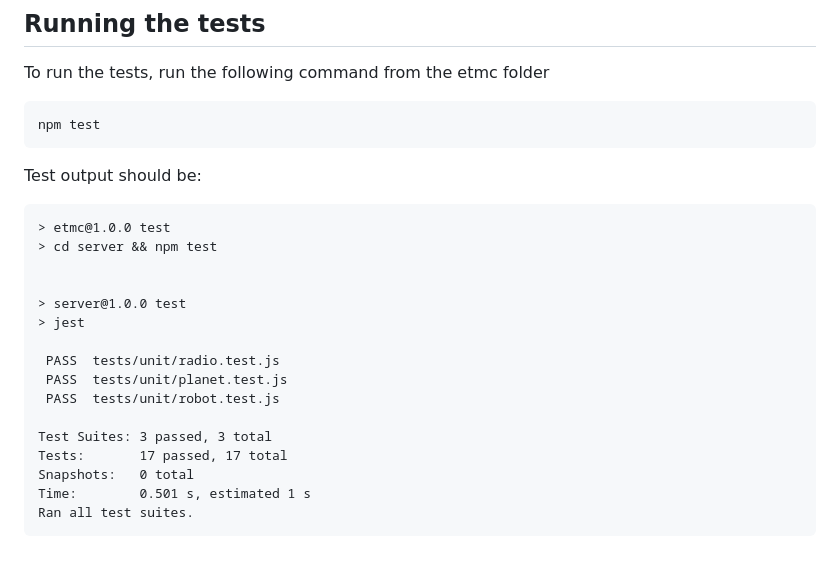
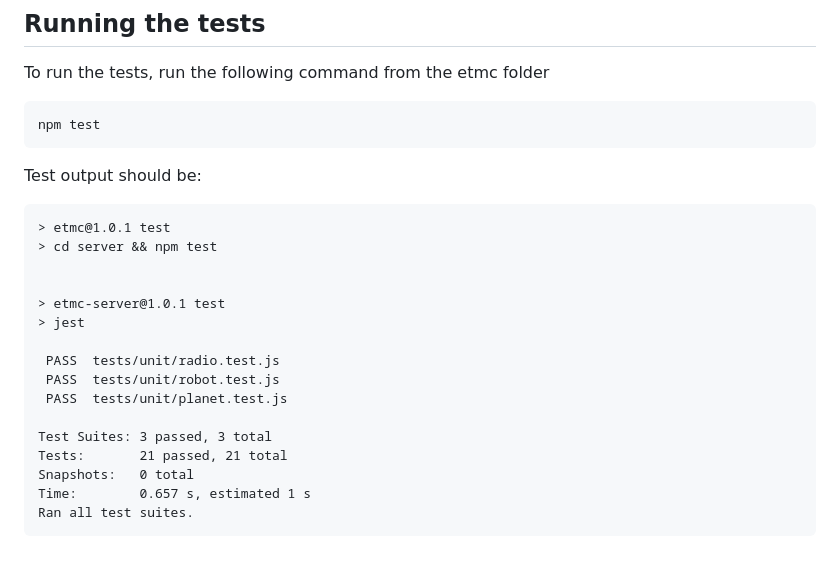
Before and after one commit to andycham/etmc, a Markdown page: README.md, the part around the change. GitHub-like rendering.

Commit message:
Updated README test output.

````diff
--- a/README.md
+++ b/README.md
@@ -93,20 +93,20 @@ npm test
 ```
 Test output should be:
 ```
-> etmc@1.0.0 test
+> etmc@1.0.1 test
 > cd server && npm test
 
 
-> server@1.0.0 test
+> etmc-server@1.0.1 test
 > jest
 
  PASS  tests/unit/radio.test.js
+ PASS  tests/unit/robot.test.js
  PASS  tests/unit/planet.test.js
- PASS  tests/unit/robot.test.js
 
 Test Suites: 3 passed, 3 total
-Tests:       17 passed, 17 total
+Tests:       21 passed, 21 total
 Snapshots:   0 total
-Time:        0.501 s, estimated 1 s
+Time:        0.657 s, estimated 1 s
 Ran all test suites.
 ```
````
